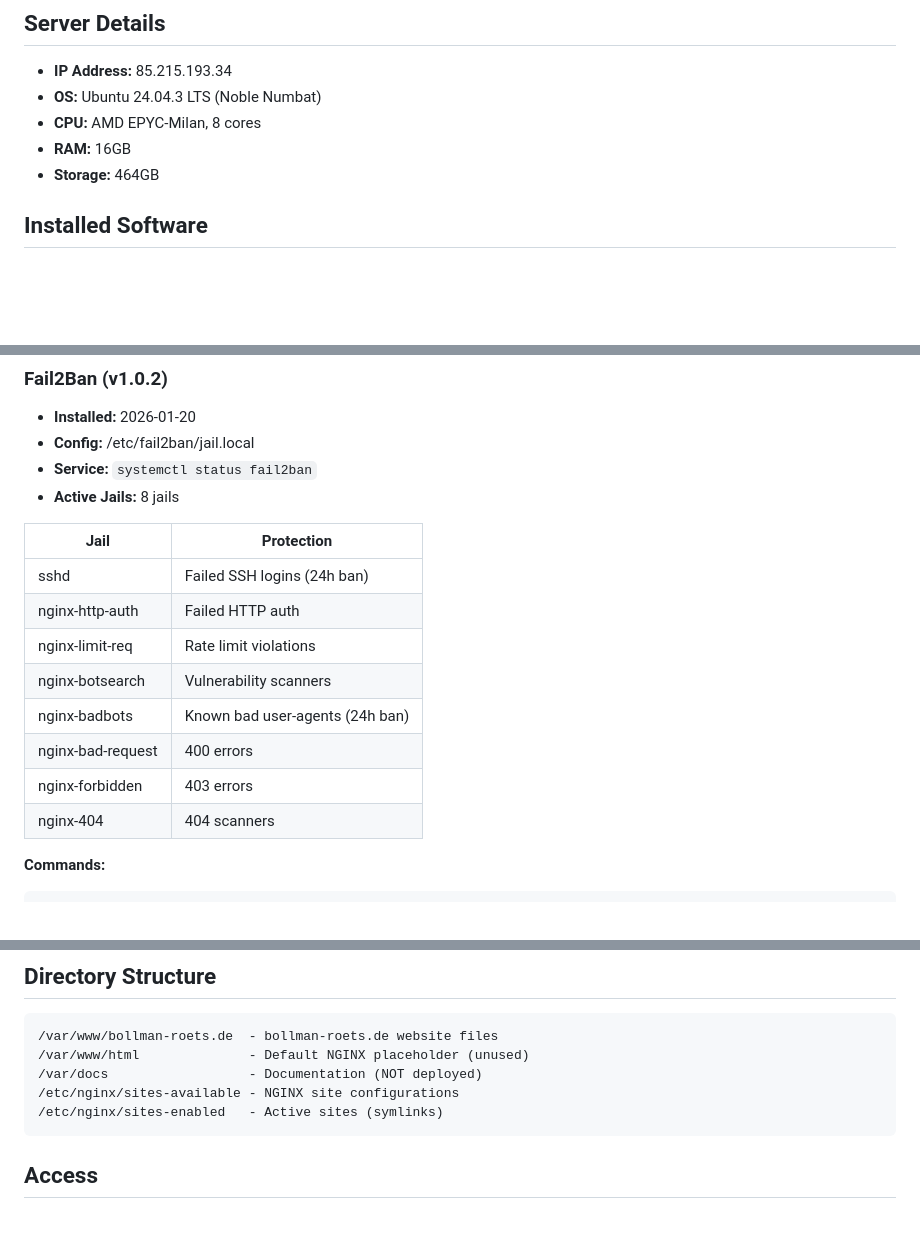
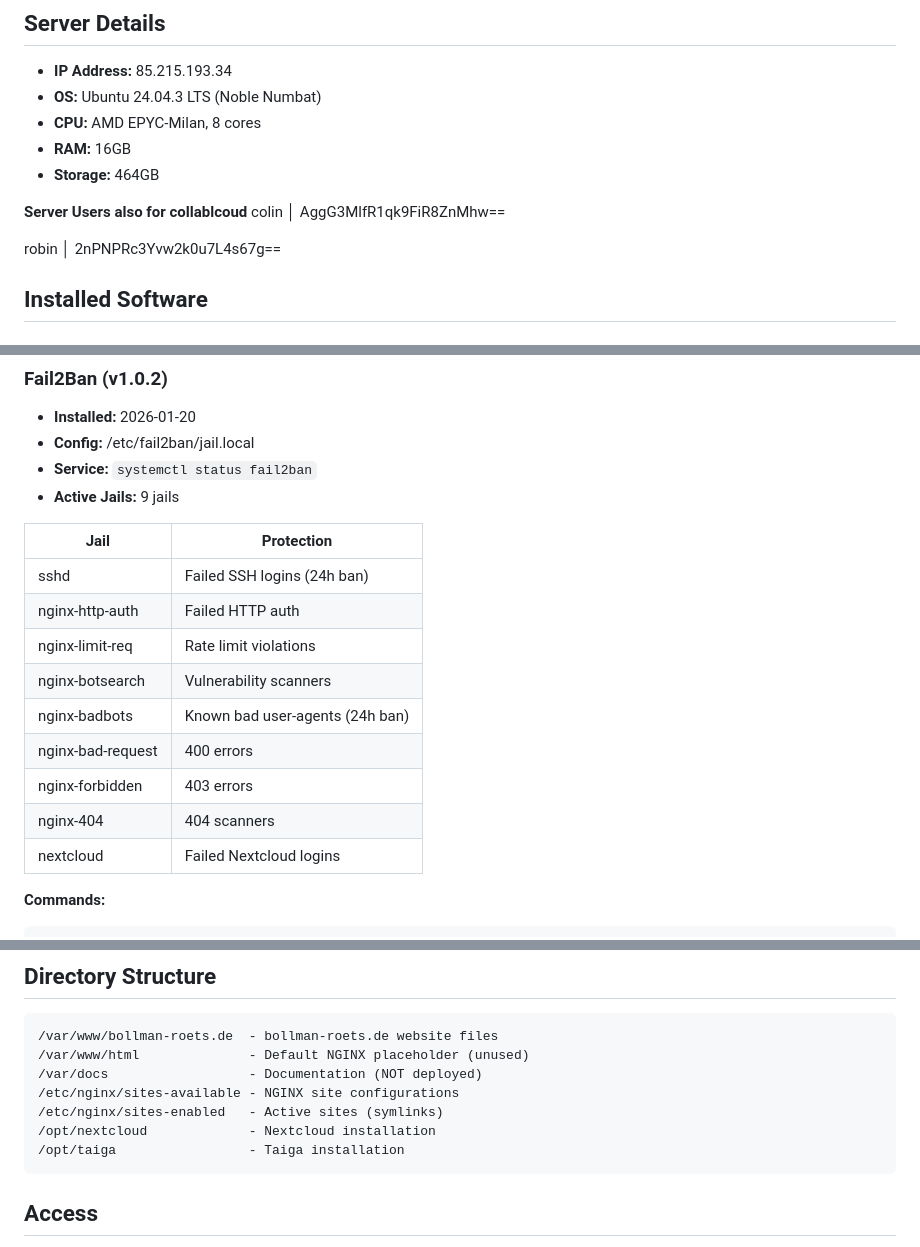
Before and after one commit to namaqua/bundr, a Markdown page: server-setup.md, 3 parts joined by grey strips. Drawn GitHub-style; blank space fills up the shorter version.

````diff
--- a/server-setup.md
+++ b/server-setup.md
@@ -7,6 +7,11 @@
 - **CPU:** AMD EPYC-Milan, 8 cores
 - **RAM:** 16GB
 - **Storage:** 464GB
+
+**Server Users also for collablcoud**
+colin │ AggG3MlfR1qk9FiR8ZnMhw==
+
+robin │ 2nPNPRc3Yvw2k0u7L4s67g==
 
 ## Installed Software
 
@@ -22,7 +27,7 @@
 - **Installed:** 2026-01-20
 - **Config:** /etc/fail2ban/jail.local
 - **Service:** `systemctl status fail2ban`
-- **Active Jails:** 8 jails
+- **Active Jails:** 9 jails
 
 | Jail | Protection |
 |------|------------|
@@ -34,6 +39,7 @@
 | nginx-bad-request | 400 errors |
 | nginx-forbidden | 403 errors |
 | nginx-404 | 404 scanners |
+| nextcloud | Failed Nextcloud logins |
 
 **Commands:**
 ```bash
@@ -75,6 +81,8 @@ certbot renew                   # Force renewal
 /var/docs                  - Documentation (NOT deployed)
 /etc/nginx/sites-available - NGINX site configurations
 /etc/nginx/sites-enabled   - Active sites (symlinks)
+/opt/nextcloud             - Nextcloud installation
+/opt/taiga                 - Taiga installation
 ```
 
 ## Access
````
Also changed, not shown: other parts of server-setup.md (+64 -0 lines), notes/taiga-customization.md (added, +57 -0 lines), taiga-setup-plan.md (added, +346 -0 lines).
